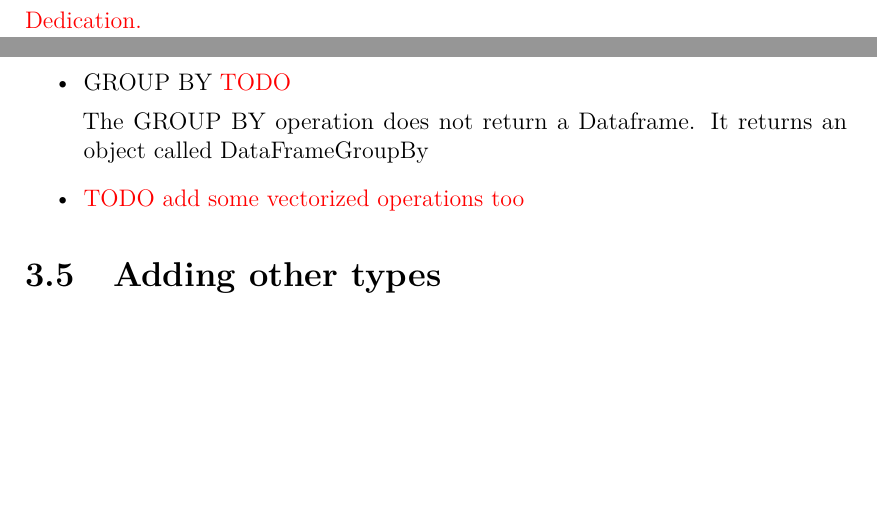
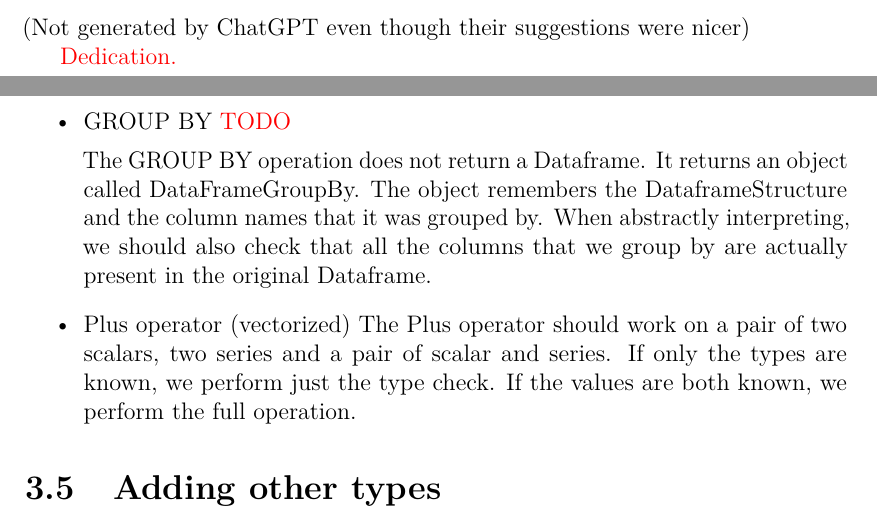
Before and after one commit to Hrubian/bachelor-thesis, a LaTeX thesis (thesis.tex, which reads chap03.tex, metadata.tex): two parts of pages 3 and 28 of 59 before the commit and two parts of pages 3 and 28 of 60 after it, joined at a grey line, cut at the place of the change, the shorter picture padded with empty space. Compiled offline with pdfLaTeX.

Commit message:
groupby, plus operator

```diff
--- a/chap03.tex
+++ b/chap03.tex
@@ -172,11 +172,15 @@ It can then be extended to the variants with sets in a straightforward way.
     \item GROUP BY \xxx{TODO}
 
     The GROUP BY operation does not return a Dataframe.
-    It returns an object called DataFrameGroupBy
+    It returns an object called DataFrameGroupBy.
+    The object remembers the DataframeStructure and the column names that it was grouped by.
+    When abstractly interpreting, we should also check that all the columns that we group by are actually present in the
+    original Dataframe.
 
-
-    \item \xxx{TODO add some vectorized operations too}
-
+    \item Plus operator (vectorized)
+    The Plus operator should work on a pair of two scalars, two series and a pair of scalar and series.
+    If only the types are known, we perform just the type check.
+    If the values are both known, we perform the full operation.
 
 \end{itemize}
 
--- a/metadata.tex
+++ b/metadata.tex
@@ -44,6 +44,8 @@
 % An optional dedication: you can thank whomever you wish (your supervisor,
 % consultant, who provided you with tea and pizza, etc.)
 \def\Dedication{%
+    (Not generated by ChatGPT even though their suggestions were nicer)
+
 \xxx{Dedication.}
 }
 
@@ -52,7 +54,7 @@
 Pandas is a Python library widely used for data-manipulation.
 The code written with Pandas lacks any type-safety and everything is decided at runtime.
 This can potentially be a source of errors and crashes at runtime.
-One way to deal with that is to use other, type-safe, language and a library with better safety guarantees and
+One way to deal with that is to use another, type-safe, language and a library with better safety guarantees and
 compile-time checks.
 This approach is not widely used as it is not very user-friendly.
 An alternative approach could be to use program verification method Abstract Interpretation to perform some checks
```
